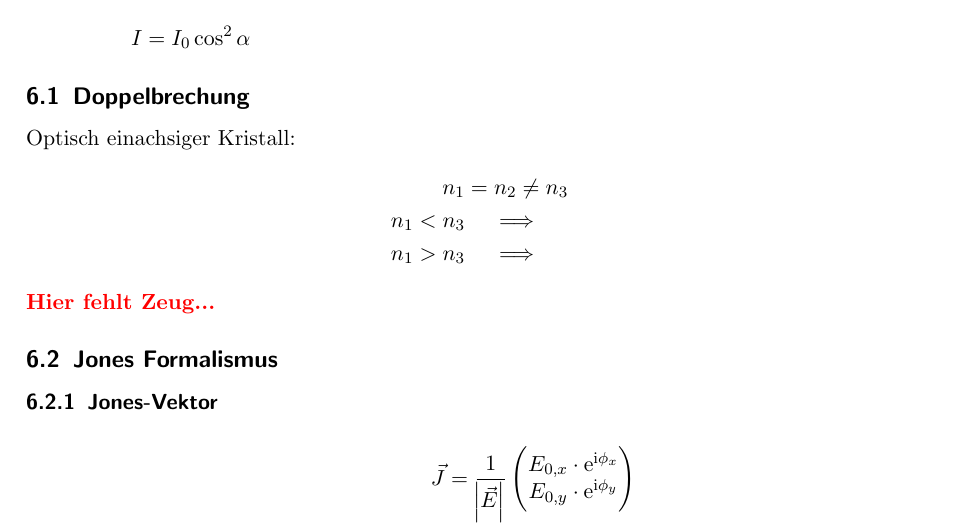
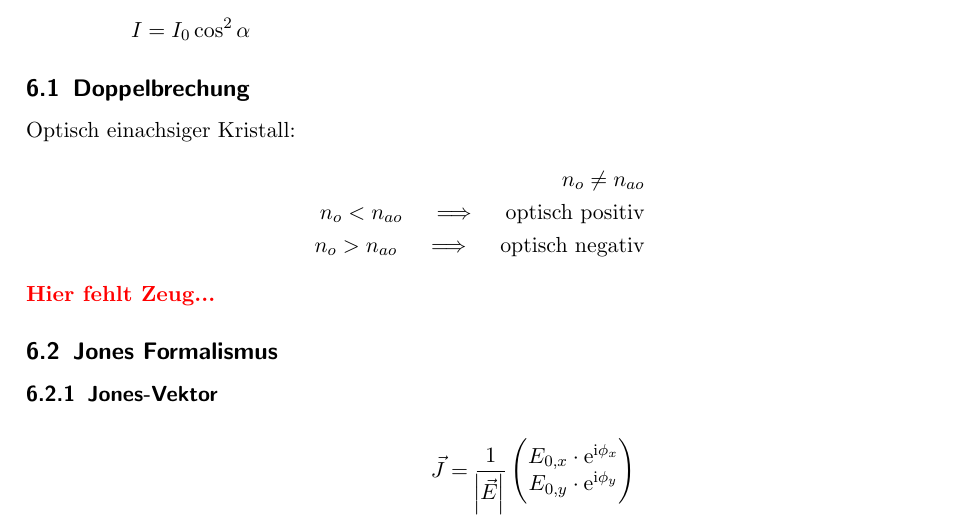
Before and after one commit to lino-lemmer/physik311_formelsammlung, a LaTeX document (Formelsammlung.tex): part of page 7 of 9, cut so that both start at the same text. Compiled offline with pdfLaTeX.

Commit message:
Definition optisch positiv/negativ

```diff
--- a/Formelsammlung.tex
+++ b/Formelsammlung.tex
@@ -255,9 +255,9 @@
 		\subsection{Doppelbrechung}
 			Optisch einachsiger Kristall:
 			\begin{align*}
-				n_1=n_2\neq n_3\\
-				n_1<n_3\quad\implies\quad\text{}\\
-				n_1>n_3\quad\implies\quad\text{}
+				n_o\neq n_{ao}\\
+				n_o<n_{ao}\quad\implies\quad\text{optisch positiv}\\
+				n_o>n_{ao}\quad\implies\quad\text{optisch negativ}
 			\end{align*}
 			\fehlt
 
```
